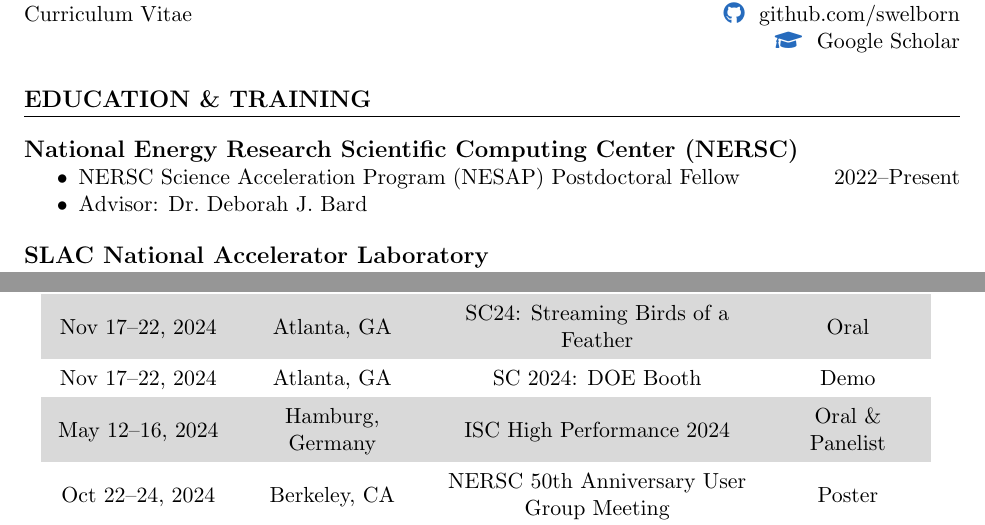
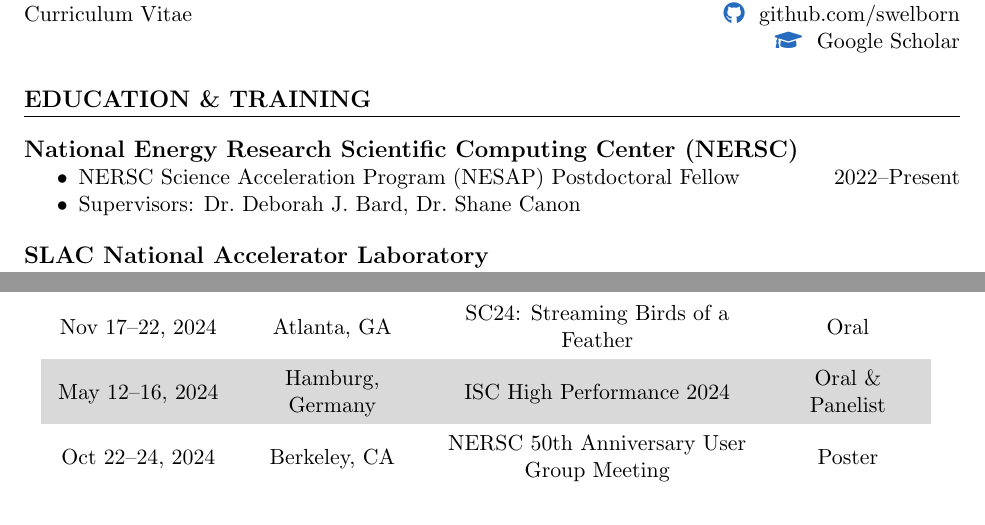
Before and after one commit to swelborn/CV, a LaTeX CV (cv.tex): two parts of pages 1 and 5 of 6, joined at a grey line, cut so that both start at the same text. Compiled offline with pdfLaTeX.

Commit message:
update 2024-11-25
remove demo, because turned out to not be a demo...
add shane

```diff
--- a/cv.tex
+++ b/cv.tex
@@ -104,7 +104,7 @@
 \subsection{National Energy Research Scientific Computing Center (NERSC)}
 \begin{itemize}
   \item NERSC Science Acceleration Program (NESAP) Postdoctoral Fellow \hfill 2022--Present
-  \item Advisor: Dr.\ Deborah J.\ Bard
+  \item Supervisors: Dr.\ Deborah J.\ Bard, Dr.\ Shane Canon
 \end{itemize}
 
 \subsection{SLAC National Accelerator Laboratory}
@@ -245,8 +245,7 @@ Summary: \textbf{6} first author, \textbf{12} co-author, \textbf{400+} citations
   \begin{tabular}{@{\extracolsep{0pt}}>{\centering\arraybackslash}m{3cm}>{\centering\arraybackslash}m{3cm}>{\centering\arraybackslash}m{5.5cm}>{\centering\arraybackslash}m{2.5cm}}
     \rowcolor{white} \textbf{Date(s)} & \textbf{Location} & \textbf{Conference/Seminar} & \textbf{Contribution} \\
     \cmidrule(lr){1-1}\cmidrule(lr){2-2}\cmidrule(lr){3-3}\cmidrule(l){4-4}
-    \rowcolor{verylightgray}Nov 17--22, 2024 & Atlanta, GA & SC24: Streaming Birds of a Feather & Oral \\
-    Nov 17--22, 2024 & Atlanta, GA & SC 2024: DOE Booth & Demo \\
+    Nov 17--22, 2024 & Atlanta, GA & SC24: Streaming Birds of a Feather & Oral \\
     \rowcolor{verylightgray}May 12--16, 2024 & Hamburg, Germany & ISC High Performance 2024 & Oral \& Panelist \\
     Oct 22--24, 2024 & Berkeley, CA & NERSC 50th Anniversary User Group Meeting & Poster \\
     \rowcolor{verylightgray}Feb 21--22, 2024 & Berkeley, CA & NERSC Data Day & Oral \\
```
Also changed, not shown: cv.pdf.
